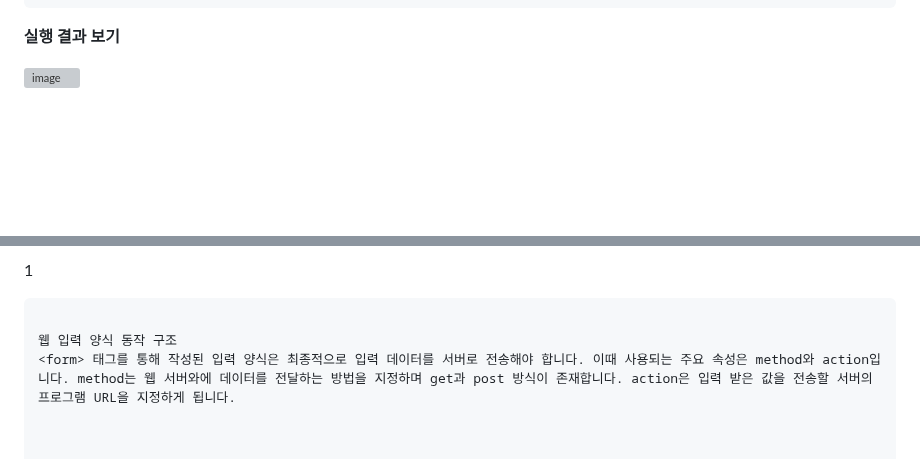
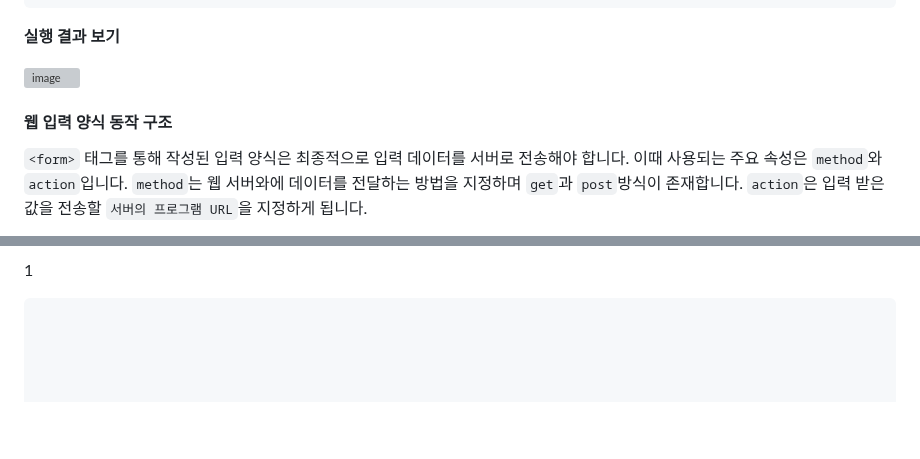
Before and after one commit to nextia80/nextia80.github.io, a Markdown page: html/004.md, 2 parts joined by grey strips. GitHub-like rendering; blank space fills up the shorter version; grey boxes are pictures that could not be loaded.

Commit message:
modify : html 004

````diff
--- a/html/004.md
+++ b/html/004.md
@@ -32,4 +32,9 @@
 
 ![image](./004/form.jpg)
 
+#### 웹 입력 양식 동작 구조
+`<form>` 태그를 통해 작성된 입력 양식은 최종적으로 입력 데이터를 서버로 전송해야 합니다.
+이때 사용되는 주요 속성은 `method`와 `action`입니다.
+`method`는 웹 서버와에 데이터를 전달하는 방법을 지정하며 `get`과 `post`방식이 존재합니다.
+`action`은 입력 받은 값을 전송할 `서버의 프로그램 URL`을 지정하게 됩니다.
 
@@ -38,8 +44,7 @@
 
 ```
 
-웹 입력 양식 동작 구조
-<form> 태그를 통해 작성된 입력 양식은 최종적으로 입력 데이터를 서버로 전송해야 합니다. 이때 사용되는 주요 속성은 method와 action입니다. method는 웹 서버와에 데이터를 전달하는 방법을 지정하며 get과 post 방식이 존재합니다. action은 입력 받은 값을 전송할 서버의 프로그램 URL을 지정하게 됩니다.
+
 
 
 
````
Also changed, not shown: other parts of html/004.md (+1 -0 lines).
